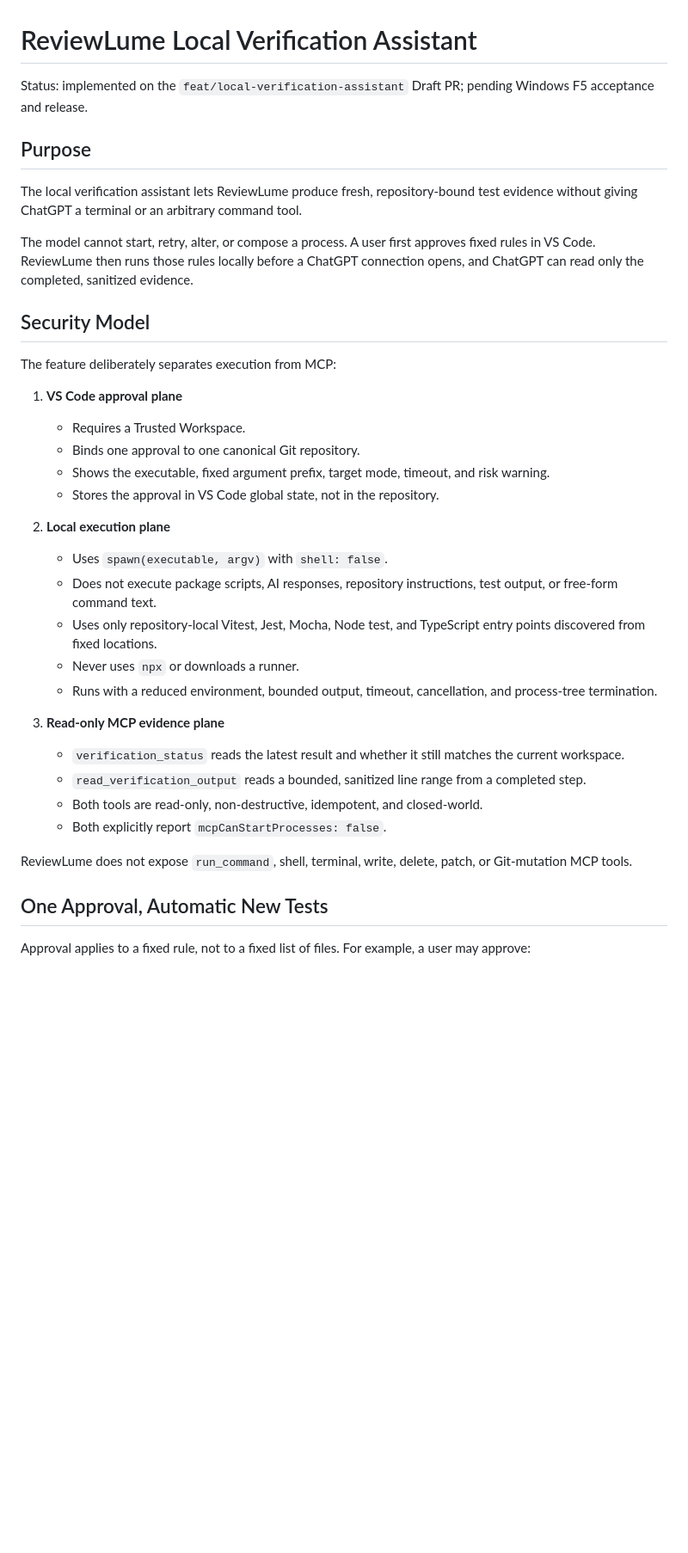
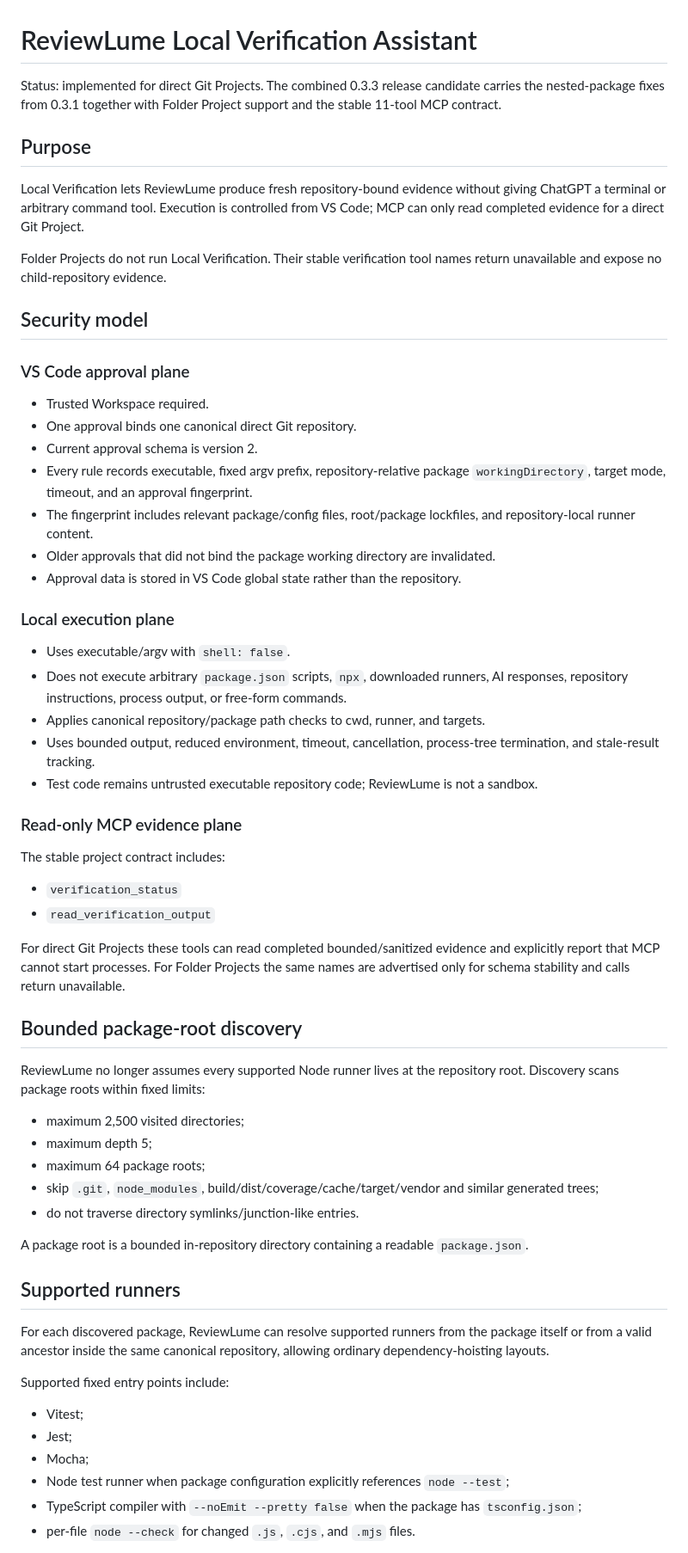
Before and after one commit to cheng-corex/ReviewLume, a Markdown page: docs/local-verification-assistant.md, the part around one of its changes. Shown at 86% size. Rendered like a GitHub page; blank space fills up the shorter version.

```diff
--- a/docs/local-verification-assistant.md
+++ b/docs/local-verification-assistant.md
@@ -1,38 +1,64 @@
 # ReviewLume Local Verification Assistant
 
-Status: implemented on the `feat/local-verification-assistant` Draft PR; pending Windows F5 acceptance and release.
+Status: implemented for direct Git Projects. The combined 0.3.3 release candidate carries the nested-package fixes from 0.3.1 together with Folder Project support and the stable 11-tool MCP contract.
 
 ## Purpose
 
-The local verification assistant lets ReviewLume produce fresh, repository-bound test evidence without giving ChatGPT a terminal or an arbitrary command tool.
+Local Verification lets ReviewLume produce fresh repository-bound evidence without giving ChatGPT a terminal or arbitrary command tool. Execution is controlled from VS Code; MCP can only read completed evidence for a direct Git Project.
 
-The model cannot start, retry, alter, or compose a process. A user first approves fixed rules in VS Code. ReviewLume then runs those rules locally before a ChatGPT connection opens, and ChatGPT can read only the completed, sanitized evidence.
+Folder Projects do not run Local Verification. Their stable verification tool names return unavailable and expose no child-repository evidence.
 
-## Security Model
+## Security model
 
-The feature deliberately separates execution from MCP:
+### VS Code approval plane
 
-1. **VS Code approval plane**
-   - Requires a Trusted Workspace.
-   - Binds one approval to one canonical Git repository.
-   - Shows the executable, fixed argument prefix, target mode, timeout, and risk warning.
-   - Stores the approval in VS Code global state, not in the repository.
+- Trusted Workspace required.
+- One approval binds one canonical direct Git repository.
+- Current approval schema is version 2.
+- Every rule records executable, fixed argv prefix, repository-relative package `workingDirectory`, target mode, timeout, and an approval fingerprint.
+- The fingerprint includes relevant package/config files, root/package lockfiles, and repository-local runner content.
+- Older approvals that did not bind the package working directory are invalidated.
+- Approval data is stored in VS Code global state rather than the repository.
 
-2. **Local execution plane**
-   - Uses `spawn(executable, argv)` with `shell: false`.
-   - Does not execute package scripts, AI responses, repository instructions, test output, or free-form command text.
-   - Uses only repository-local Vitest, Jest, Mocha, Node test, and TypeScript entry points discovered from fixed locations.
-   - Never uses `npx` or downloads a runner.
-   - Runs with a reduced environment, bounded output, timeout, cancellation, and process-tree termination.
+### Local execution plane
 
-3. **Read-only MCP evidence plane**
-   - `verification_status` reads the latest result and whether it still matches the current workspace.
-   - `read_verification_output` reads a bounded, sanitized line range from a completed step.
-   - Both tools are read-only, non-destructive, idempotent, and closed-world.
-   - Both explicitly report `mcpCanStartProcesses: false`.
+- Uses executable/argv with `shell: false`.
+- Does not execute arbitrary `package.json` scripts, `npx`, downloaded runners, AI responses, repository instructions, process output, or free-form commands.
+- Applies canonical repository/package path checks to cwd, runner, and targets.
+- Uses bounded output, reduced environment, timeout, cancellation, process-tree termination, and stale-result tracking.
+- Test code remains untrusted executable repository code; ReviewLume is not a sandbox.
 
-ReviewLume does not expose `run_command`, shell, terminal, write, delete, patch, or Git-mutation MCP tools.
+### Read-only MCP evidence plane
 
-## One Approval, Automatic New Tests
+The stable project contract includes:
 
-Approval applies to a fixed rule, not to a fixed list of files. For example, a user may approve:
+- `verification_status`
+- `read_verification_output`
+
+For direct Git Projects these tools can read completed bounded/sanitized evidence and explicitly report that MCP cannot start processes. For Folder Projects the same names are advertised only for schema stability and calls return unavailable.
+
+## Bounded package-root discovery
+
+ReviewLume no longer assumes every supported Node runner lives at the repository root. Discovery scans package roots within fixed limits:
+
+- maximum 2,500 visited directories;
+- maximum depth 5;
+- maximum 64 package roots;
+- skip `.git`, `node_modules`, build/dist/coverage/cache/target/vendor and similar generated trees;
+- do not traverse directory symlinks/junction-like entries.
+
+A package root is a bounded in-repository directory containing a readable `package.json`.
+
+## Supported runners
+
+For each discovered package, ReviewLume can resolve supported runners from the package itself or from a valid ancestor inside the same canonical repository, allowing ordinary dependency-hoisting layouts.
+
+Supported fixed entry points include:
+
+- Vitest;
+- Jest;
+- Mocha;
+- Node test runner when package configuration explicitly references `node --test`;
+- TypeScript compiler with `--noEmit --pretty false` when the package has `tsconfig.json`;
+- per-file `node --check` for changed `.js`, `.cjs`, and `.mjs` files.
+
```
Also changed, not shown: other parts of docs/local-verification-assistant.md (+41 -61 lines).
